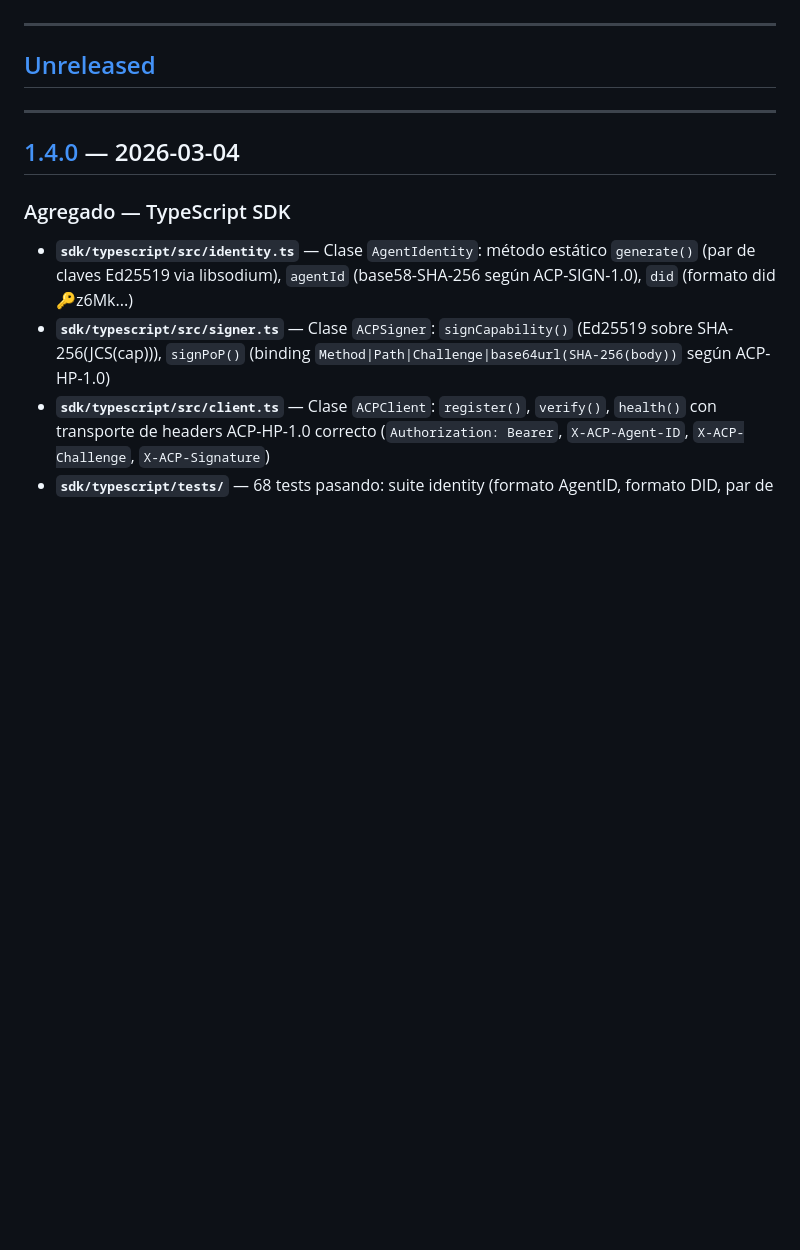
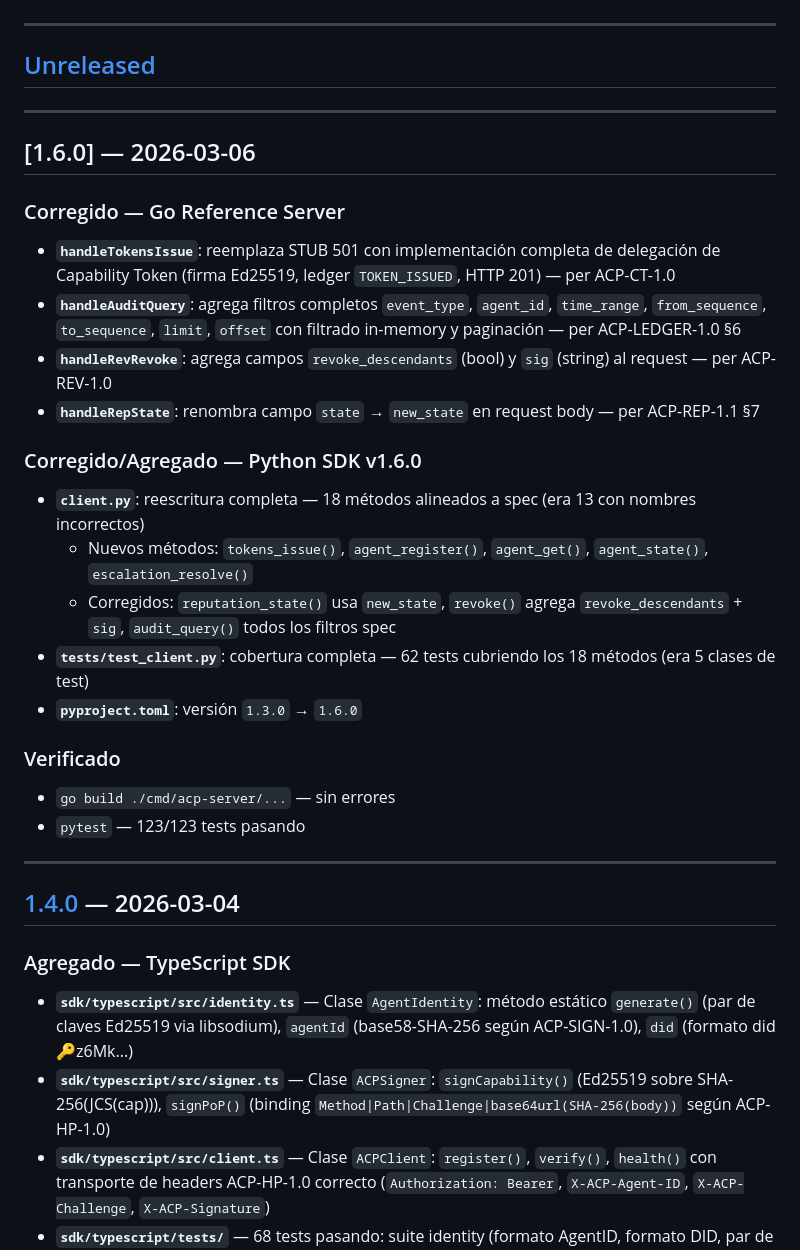
Before and after one commit to chelof100/acp-framework, a Markdown page: CHANGELOG.md, the part around the change. GitHub-like rendering; blank space fills up the shorter version.

Commit message:
docs(changelog): agrega entrada v1.6.0
Co-Authored-By: Claude Sonnet 4.6 <noreply@anthropic.com>

```diff
--- a/CHANGELOG.md
+++ b/CHANGELOG.md
@@ -8,6 +8,30 @@ El versionado sigue [Semantic Versioning](https://semver.org/spec/v2.0.0.html).
 ---
 
 ## [Unreleased]
+
+---
+
+## [1.6.0] — 2026-03-06
+
+### Corregido — Go Reference Server
+
+- **`handleTokensIssue`**: reemplaza STUB 501 con implementación completa de delegación de Capability Token (firma Ed25519, ledger `TOKEN_ISSUED`, HTTP 201) — per ACP-CT-1.0
+- **`handleAuditQuery`**: agrega filtros completos `event_type`, `agent_id`, `time_range`, `from_sequence`, `to_sequence`, `limit`, `offset` con filtrado in-memory y paginación — per ACP-LEDGER-1.0 §6
+- **`handleRevRevoke`**: agrega campos `revoke_descendants` (bool) y `sig` (string) al request — per ACP-REV-1.0
+- **`handleRepState`**: renombra campo `state` → `new_state` en request body — per ACP-REP-1.1 §7
+
+### Corregido/Agregado — Python SDK v1.6.0
+
+- **`client.py`**: reescritura completa — 18 métodos alineados a spec (era 13 con nombres incorrectos)
+  - Nuevos métodos: `tokens_issue()`, `agent_register()`, `agent_get()`, `agent_state()`, `escalation_resolve()`
+  - Corregidos: `reputation_state()` usa `new_state`, `revoke()` agrega `revoke_descendants` + `sig`, `audit_query()` todos los filtros spec
+- **`tests/test_client.py`**: cobertura completa — 62 tests cubriendo los 18 métodos (era 5 clases de test)
+- **`pyproject.toml`**: versión `1.3.0` → `1.6.0`
+
+### Verificado
+
+- `go build ./cmd/acp-server/...` — sin errores
+- `pytest` — 123/123 tests pasando
 
 ---
 
```
